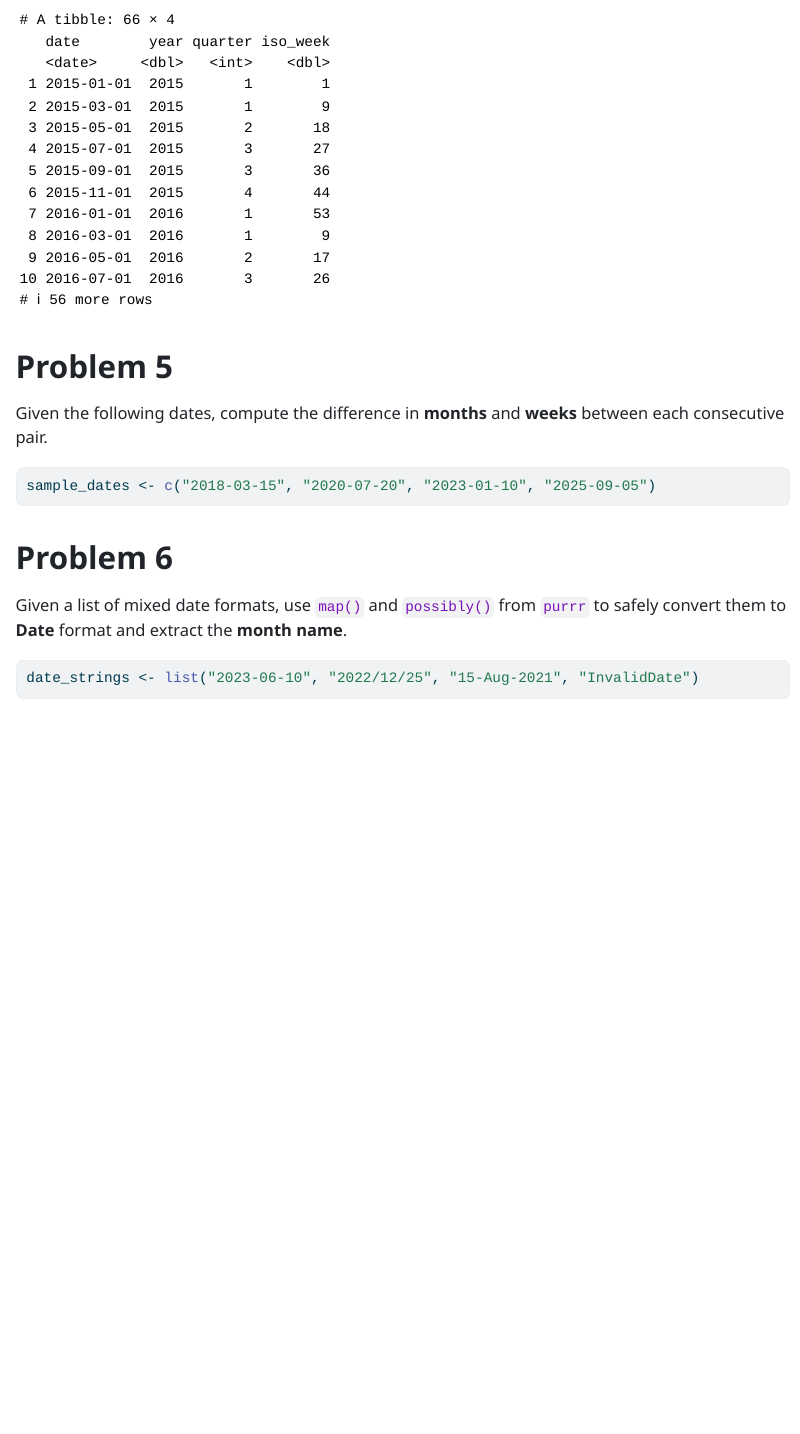
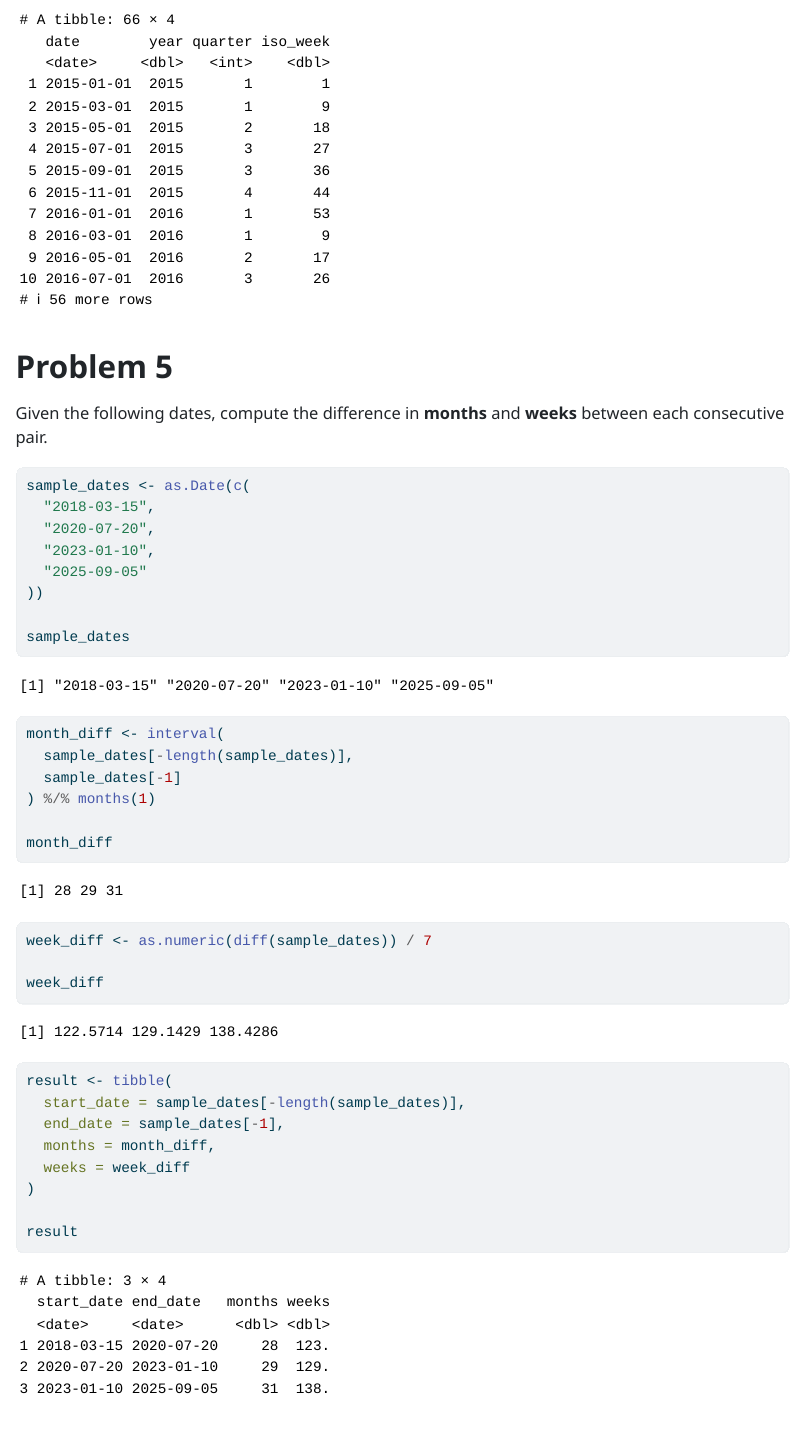
Before and after one commit to easonj319-sudo/DATA613-Homework-3, a Quarto document (tidyverse.qmd): the page in a window 1100 px wide, from 9270 px down. The pictures show the output file tidyverse.html that the author committed with the source, opened offline; long lines of code are wrapped.

Commit message:
Complete Problem 5

````diff
--- a/tidyverse.qmd
+++ b/tidyverse.qmd
@@ -275,9 +275,42 @@ date_info
 
 Given the following dates, compute the difference in **months** and **weeks** between each consecutive pair.
 
-``` r
-sample_dates <- c("2018-03-15", "2020-07-20", "2023-01-10", "2025-09-05")
+```{r}
+sample_dates <- as.Date(c(
+  "2018-03-15",
+  "2020-07-20",
+  "2023-01-10",
+  "2025-09-05"
+))
+
+sample_dates
 ```
+```{r}
+month_diff <- interval(
+  sample_dates[-length(sample_dates)],
+  sample_dates[-1]
+) %/% months(1)
+
+month_diff
+```
+```{r}
+week_diff <- as.numeric(diff(sample_dates)) / 7
+
+week_diff
+```
+```{r}
+result <- tibble(
+  start_date = sample_dates[-length(sample_dates)],
+  end_date = sample_dates[-1],
+  months = month_diff,
+  weeks = week_diff
+)
+
+result
+```
+
+
+
 
 # Problem 6
 
````
Also changed, not shown: tidyverse.html.
